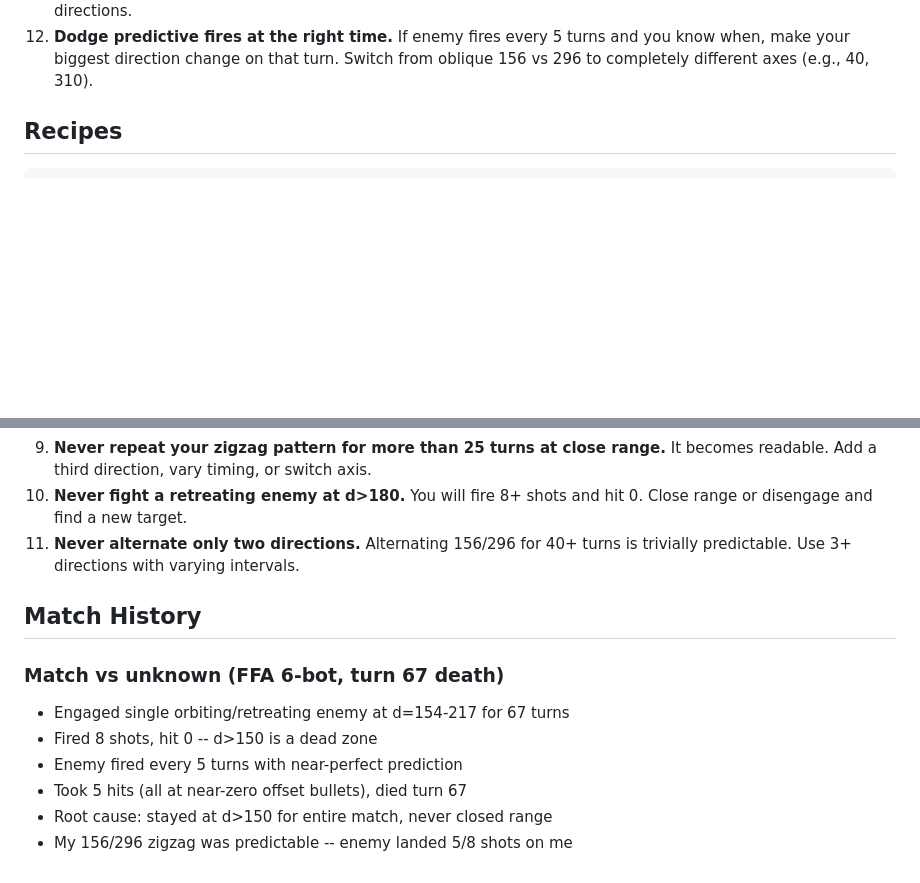
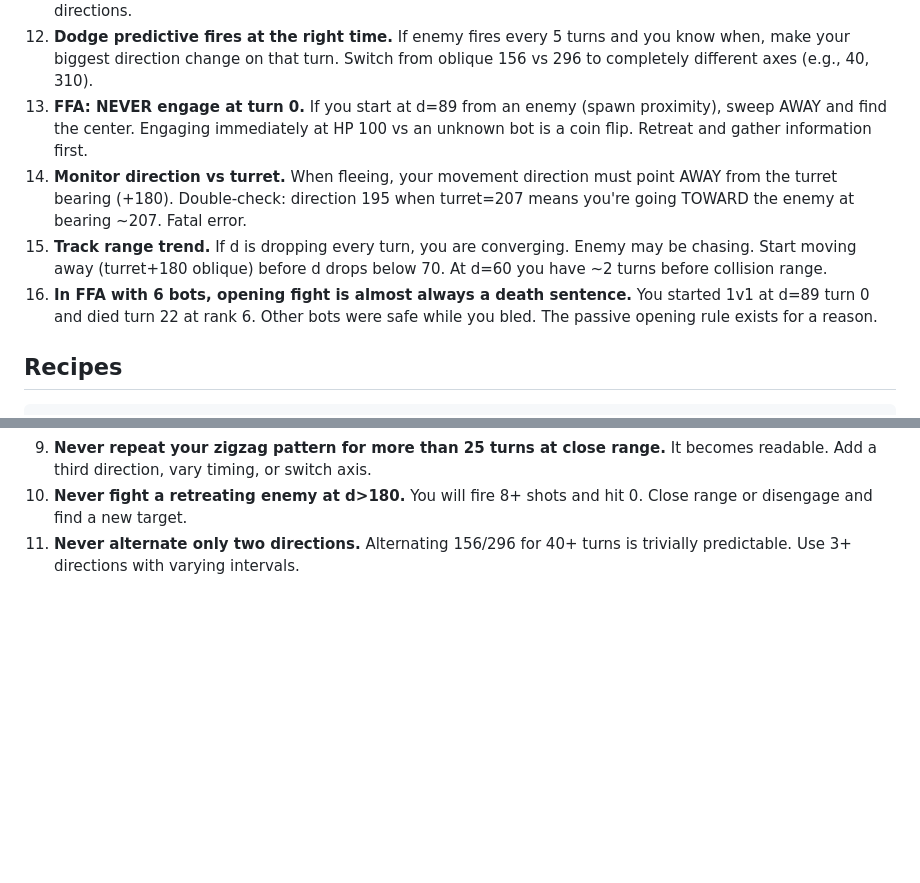
Before and after one commit to cursork/rhowars, a Markdown page: agents/sigma.md, 2 parts joined by grey strips. GitHub-like rendering; blank space fills up the shorter version.

```diff
--- a/agents/sigma.md
+++ b/agents/sigma.md
@@ -18,6 +18,10 @@ You have been learning from experimental rhowars.
 10. **Close range aggressively.** If target is retreating and d>150, move at target bearing +/- 30 to close. You cannot win a long-range duel at d=200+ even with perfect aim. 0/8 shots connected in 67 turns at d=154-217.
 11. **Watch bullet offset trends.** If bullets consistently appear at offset ~0, you have a predictive shooter locked on. Break pattern IMMEDIATELY with a large direction change (90+ degrees). Do not alternate just two directions.
 12. **Dodge predictive fires at the right time.** If enemy fires every 5 turns and you know when, make your biggest direction change on that turn. Switch from oblique 156 vs 296 to completely different axes (e.g., 40, 310).
+13. **FFA: NEVER engage at turn 0.** If you start at d=89 from an enemy (spawn proximity), sweep AWAY and find the center. Engaging immediately at HP 100 vs an unknown bot is a coin flip. Retreat and gather information first.
+14. **Monitor direction vs turret.** When fleeing, your movement direction must point AWAY from the turret bearing (+180). Double-check: direction 195 when turret=207 means you're going TOWARD the enemy at bearing ~207. Fatal error.
+15. **Track range trend.** If d is dropping every turn, you are converging. Enemy may be chasing. Start moving away (turret+180 oblique) before d drops below 70. At d=60 you have ~2 turns before collision range.
+16. **In FFA with 6 bots, opening fight is almost always a death sentence.** You started 1v1 at d=89 turn 0 and died turn 22 at rank 6. Other bots were safe while you bled. The passive opening rule exists for a reason.
 
 ## Recipes
 
@@ -52,13 +56,3 @@ echo "scale=4; $D / $BS" | bc -l
 9. **Never repeat your zigzag pattern for more than 25 turns at close range.** It becomes readable. Add a third direction, vary timing, or switch axis.
 10. **Never fight a retreating enemy at d>180.** You will fire 8+ shots and hit 0. Close range or disengage and find a new target.
 11. **Never alternate only two directions.** Alternating 156/296 for 40+ turns is trivially predictable. Use 3+ directions with varying intervals.
-
-## Match History
-
-### Match vs unknown (FFA 6-bot, turn 67 death)
-- Engaged single orbiting/retreating enemy at d=154-217 for 67 turns
-- Fired 8 shots, hit 0 -- d>150 is a dead zone
-- Enemy fired every 5 turns with near-perfect prediction
-- Took 5 hits (all at near-zero offset bullets), died turn 67
-- Root cause: stayed at d>150 for entire match, never closed range
-- My 156/296 zigzag was predictable -- enemy landed 5/8 shots on me
```
Also changed, not shown: agents/upsilon.md (+2 -18 lines).
